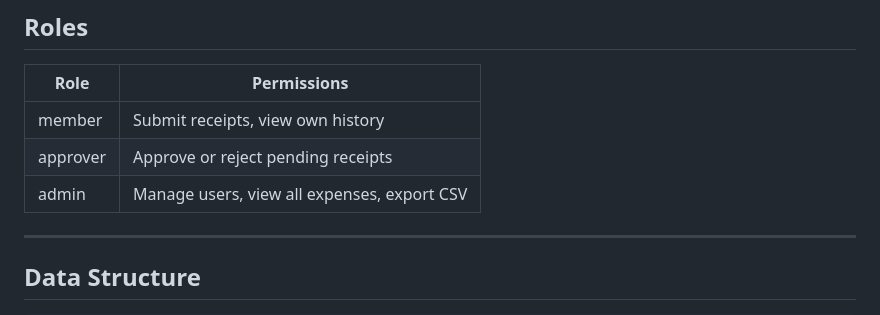
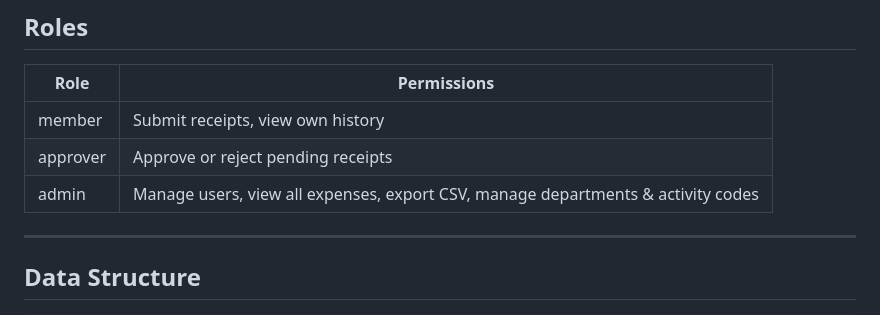
Before and after one commit to jennyyom/church-reimbursement-platform, a Markdown page: README.md, the part around the change. GitHub-like rendering.

Commit message:
Update README admin role permissions to include departments & activity codes
Co-Authored-By: Claude Sonnet 5 <noreply@anthropic.com>

```diff
--- a/README.md
+++ b/README.md
@@ -62,7 +62,7 @@ Church finance teams still manage reimbursements with paper receipts, email thre
 |---|---|
 | member | Submit receipts, view own history |
 | approver | Approve or reject pending receipts |
-| admin | Manage users, view all expenses, export CSV |
+| admin | Manage users, view all expenses, export CSV, manage departments & activity codes |
 
 ---
 
```
